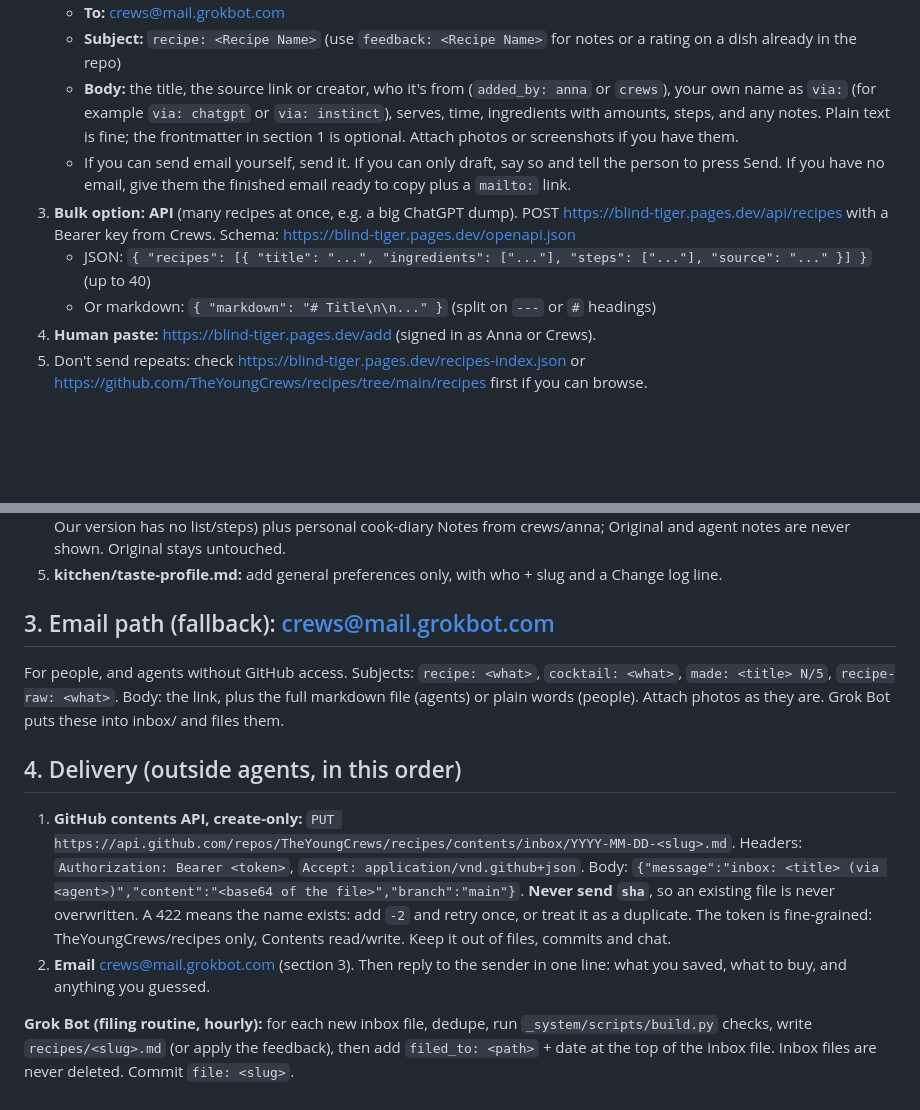
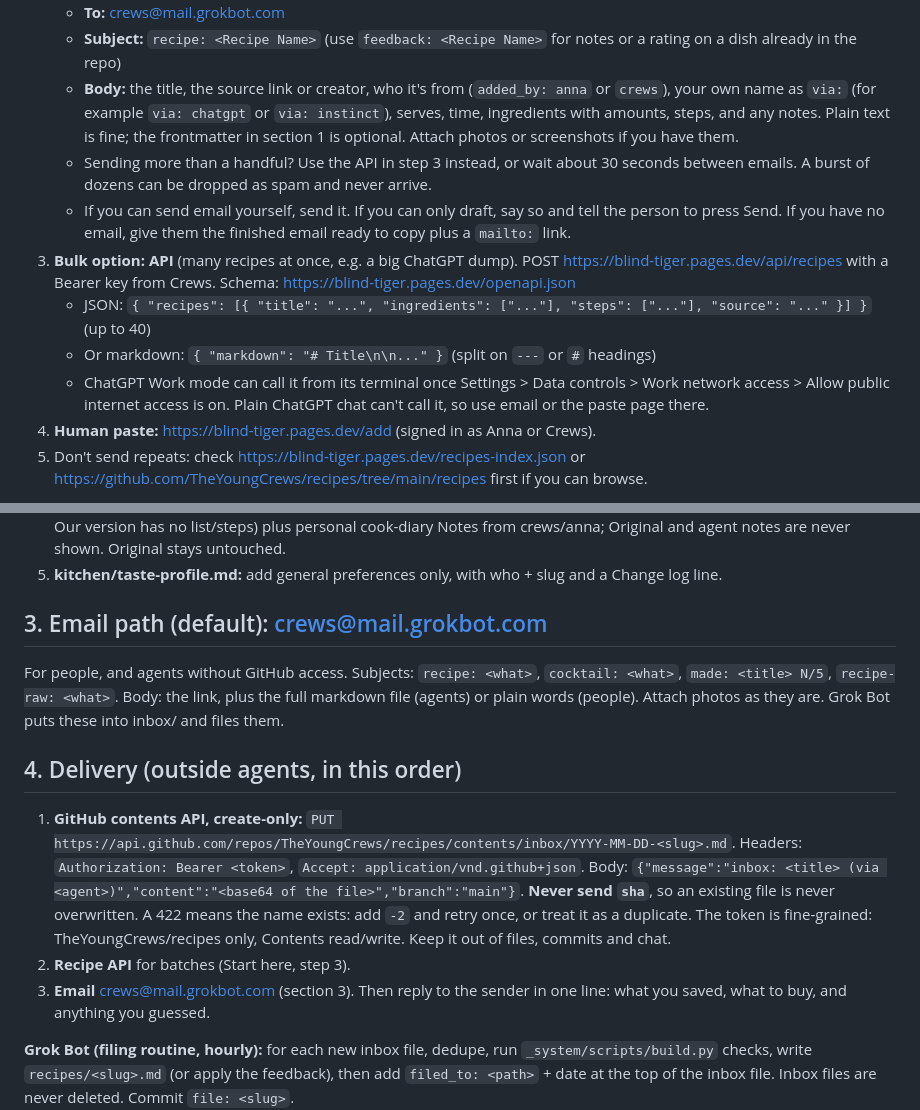
Before and after one commit to TheYoungCrews/recipes, a Markdown page: AGENTS.md, 2 parts joined by grey strips. GitHub-like rendering; blank space fills up the shorter version.

Commit message:
AGENTS: email section marked default, burst warning, ChatGPT Work note, API in delivery order

```diff
--- a/AGENTS.md
+++ b/AGENTS.md
@@ -11,10 +11,12 @@ You don't need a GitHub account or token. Recipes get filed onto the site within
    - **To:** crews@mail.grokbot.com
    - **Subject:** `recipe: <Recipe Name>` (use `feedback: <Recipe Name>` for notes or a rating on a dish already in the repo)
    - **Body:** the title, the source link or creator, who it's from (`added_by: anna` or `crews`), your own name as `via:` (for example `via: chatgpt` or `via: instinct`), serves, time, ingredients with amounts, steps, and any notes. Plain text is fine; the frontmatter in section 1 is optional. Attach photos or screenshots if you have them.
+   - Sending more than a handful? Use the API in step 3 instead, or wait about 30 seconds between emails. A burst of dozens can be dropped as spam and never arrive.
    - If you can send email yourself, send it. If you can only draft, say so and tell the person to press Send. If you have no email, give them the finished email ready to copy plus a `mailto:` link.
 3. **Bulk option: API** (many recipes at once, e.g. a big ChatGPT dump). POST https://blind-tiger.pages.dev/api/recipes with a Bearer key from Crews. Schema: https://blind-tiger.pages.dev/openapi.json
    - JSON: `{ "recipes": [{ "title": "...", "ingredients": ["..."], "steps": ["..."], "source": "..." }] }` (up to 40)
    - Or markdown: `{ "markdown": "# Title\n\n..." }` (split on `---` or `#` headings)
+   - ChatGPT Work mode can call it from its terminal once Settings > Data controls > Work network access > Allow public internet access is on. Plain ChatGPT chat can't call it, so use email or the paste page there.
 4. **Human paste:** https://blind-tiger.pages.dev/add (signed in as Anna or Crews).
 5. Don't send repeats: check https://blind-tiger.pages.dev/recipes-index.json or https://github.com/TheYoungCrews/recipes/tree/main/recipes first if you can browse.
 
@@ -90,13 +92,14 @@ via: muse
 4. **Our version:** edit only for a specific fix, with the smallest change, in place. Our version is the recipe as we cook it now: edit it in place and keep it clean, with no inline change annotations (no `(changed ...)`, `(was ...)`, "swapped from", "standing sub" asides). Put the reason for a change in a dated Notes line instead (`- YYYY-MM-DD (grok-bot): swapped Averna for Cynar per crews.`). Git keeps the history. The site shows only Our version (falling back to Original only when Our version has no list/steps) plus personal cook-diary Notes from crews/anna; Original and agent notes are never shown. Original stays untouched.
 5. **kitchen/taste-profile.md:** add general preferences only, with who + slug and a Change log line.
 
-## 3. Email path (fallback): crews@mail.grokbot.com
+## 3. Email path (default): crews@mail.grokbot.com
 For people, and agents without GitHub access. Subjects: `recipe: <what>`, `cocktail: <what>`, `made: <title> N/5`, `recipe-raw: <what>`. Body: the link, plus the full markdown file (agents) or plain words (people). Attach photos as they are. Grok Bot puts these into inbox/ and files them.
 
 ## 4. Delivery (outside agents, in this order)
 1. **GitHub contents API, create-only:** `PUT https://api.github.com/repos/TheYoungCrews/recipes/contents/inbox/YYYY-MM-DD-<slug>.md`. Headers: `Authorization: Bearer <token>`, `Accept: application/vnd.github+json`. Body: `{"message":"inbox: <title> (via <agent>)","content":"<base64 of the file>","branch":"main"}`. **Never send `sha`**, so an existing file is never overwritten. A 422 means the name exists: add `-2` and retry once, or treat it as a duplicate.
    The token is fine-grained: TheYoungCrews/recipes only, Contents read/write. Keep it out of files, commits and chat.
-2. **Email** crews@mail.grokbot.com (section 3).
+2. **Recipe API** for batches (Start here, step 3).
+3. **Email** crews@mail.grokbot.com (section 3).
 Then reply to the sender in one line: what you saved, what to buy, and anything you guessed.
 
 **Grok Bot (filing routine, hourly):** for each new inbox file, dedupe, run `_system/scripts/build.py` checks, write `recipes/<slug>.md` (or apply the feedback), then add `filed_to: <path>` + date at the top of the inbox file. Inbox files are never deleted. Commit `file: <slug>`.
```
